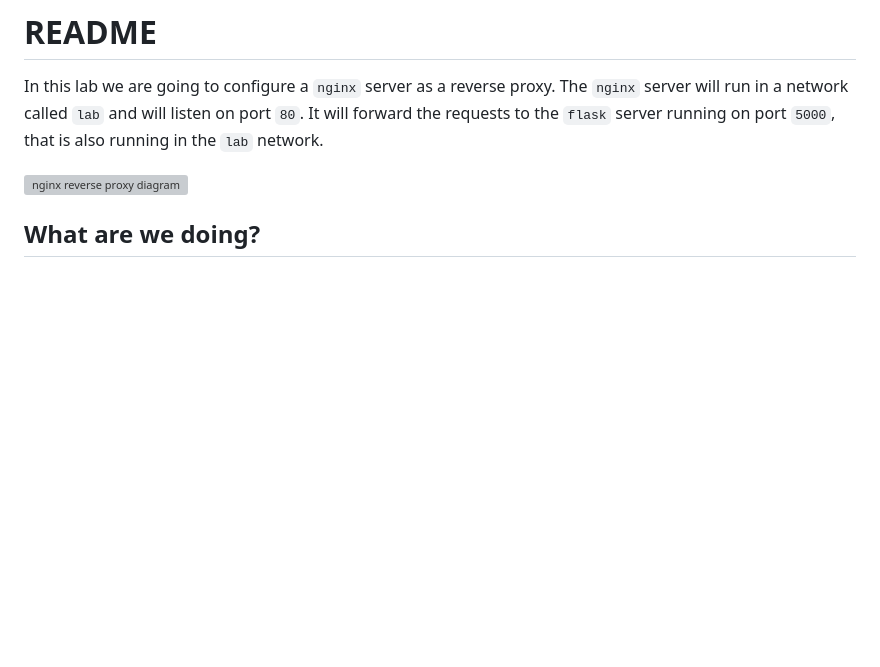
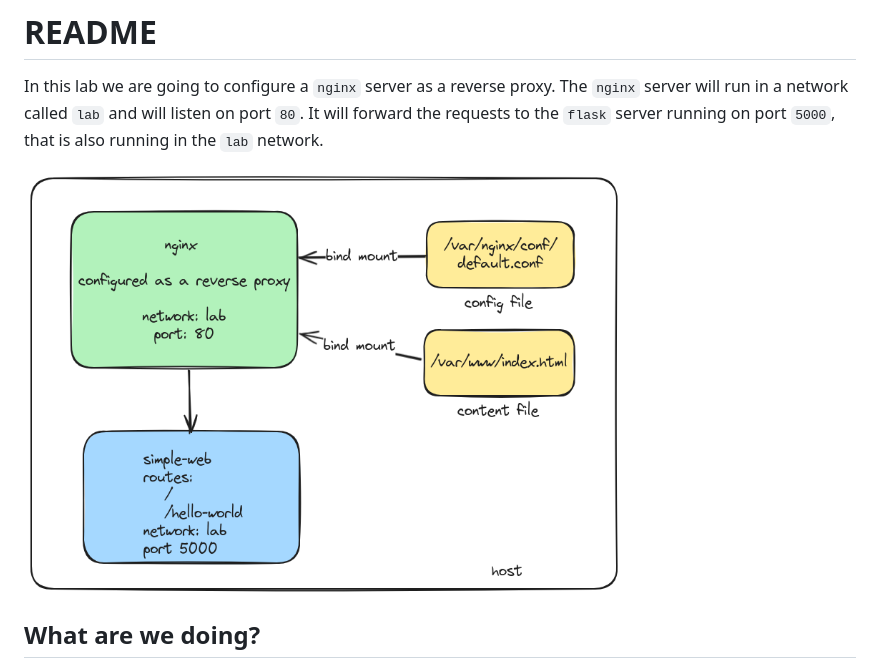
Before and after one commit to beckitrue/container-app-workshop, a Markdown page: lesson_2/README.md, the part around the change. GitHub-like rendering; blank space fills up the shorter version; grey boxes are pictures that could not be loaded.

Commit message:
fixed link to diagram

```diff
--- a/lesson_2/README.md
+++ b/lesson_2/README.md
@@ -2,7 +2,7 @@
 
 In this lab we are going to configure a `nginx` server as a reverse proxy. The `nginx` server will run in a network called `lab` and will listen on port `80`. It will forward the requests to the `flask` server running on port `5000`, that is also running in the `lab` network.
 
-<img src="../images/nginx-diagram.png" alt="nginx reverse proxy diagram" width="600"/>
+<img src="images/nginx-diagram.png" alt="nginx reverse proxy diagram" width="600"/>
 
 ## What are we doing?
 
```
